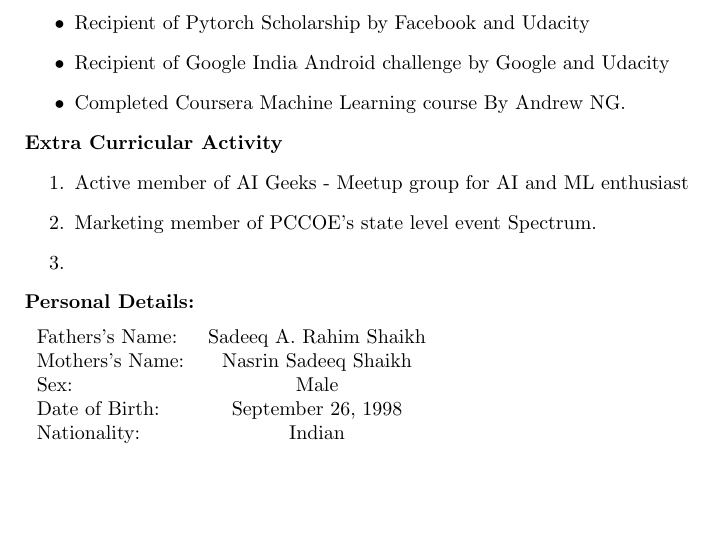
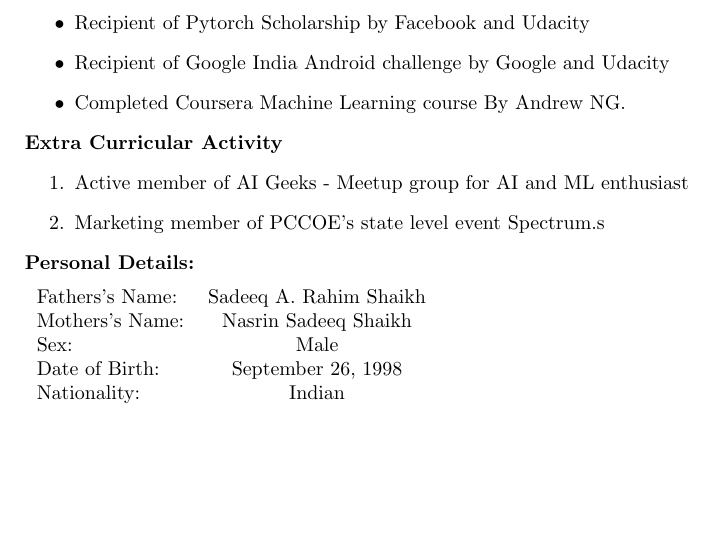
Before and after one commit to Junaid7000/junaid_Resume, a LaTeX CV (resume.tex): part of page 2 of 2, cut so that both start at the same text. Compiled offline with pdfLaTeX.

Commit message:
Extra-Curricular Activity

```diff
--- a/resume.tex
+++ b/resume.tex
@@ -147,8 +147,7 @@ None\\
 \textbf{Extra Curricular Activity}
 \begin{enumerate}
 \item Active member of AI Geeks - Meetup group for AI and ML enthusiast
-\item Marketing member of PCCOE's state level event Spectrum.
-\item
+\item Marketing member of PCCOE's state level event Spectrum.s
 \end{enumerate}
 
 %personal details
```
Also changed, not shown: resume.pdf, 1 other file.
